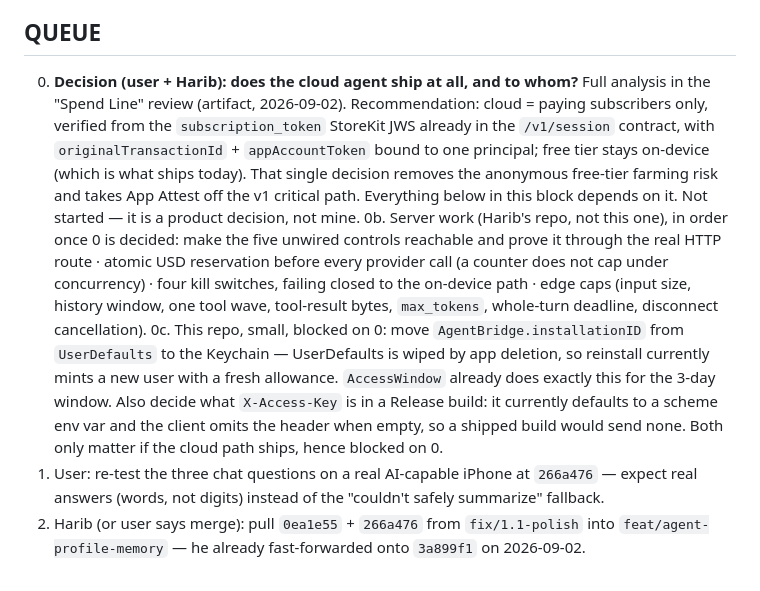
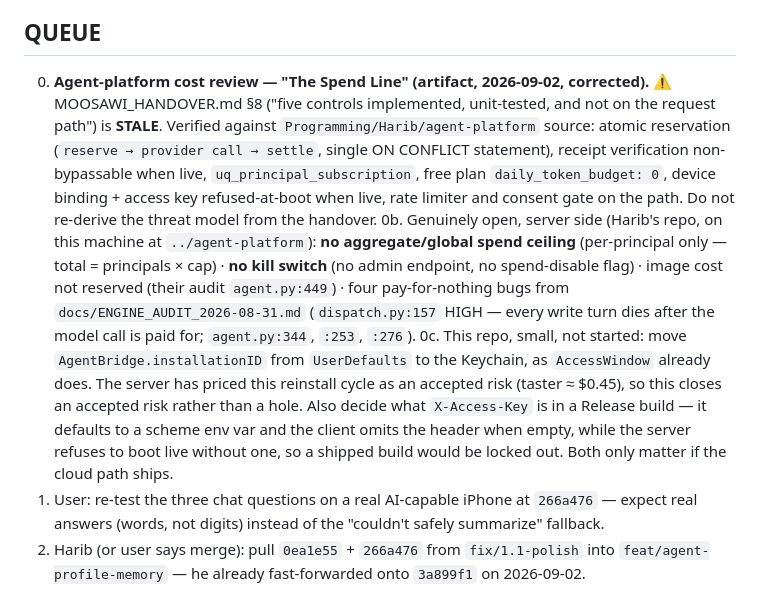
Before and after one commit to haribsub955-glitch/hair-compass-ai-5, a Markdown page: CLAUDE.md, the part around the change. GitHub-like rendering.

Commit message:
docs: correct the agent-platform review against the server source
The handover's "five unwired controls" is stale. Read the actual
agent-platform repo (it is on this machine, contrary to what the first pass
assumed): atomic reservation, non-bypassable receipt verification, zero
cloud budget on the free plan, and boot-time refusal without device binding
or an access key are all already implemented.

What is genuinely open is narrower and sharper: no aggregate spend ceiling,
no kill switch, images not reserved, and four money-wasting bugs already
catalogued in the server's own engine audit.

Co-Authored-By: Claude Opus 5 (1M context) <noreply@anthropic.com>
Claude-Session: https://claude.ai/code/session_01TCmEf94dDZaERGJVUe9Xd5

```diff
--- a/CLAUDE.md
+++ b/CLAUDE.md
@@ -79,24 +79,25 @@ xcodebuild test -project "Hair Compass AI 5.xcodeproj" -scheme "Hair Compass AI
 
 ## QUEUE
 
-0. **Decision (user + Harib): does the cloud agent ship at all, and to whom?** Full analysis in
-   the "Spend Line" review (artifact, 2026-09-02). Recommendation: cloud = paying subscribers
-   only, verified from the `subscription_token` StoreKit JWS already in the `/v1/session`
-   contract, with `originalTransactionId` + `appAccountToken` bound to one principal; free tier
-   stays on-device (which is what ships today). That single decision removes the anonymous
-   free-tier farming risk and takes App Attest off the v1 critical path. Everything below in
-   this block depends on it. Not started — it is a product decision, not mine.
-0b. Server work (Harib's repo, not this one), in order once 0 is decided: make the five unwired
-   controls reachable and prove it through the real HTTP route · atomic USD reservation before
-   every provider call (a counter does not cap under concurrency) · four kill switches, failing
-   closed to the on-device path · edge caps (input size, history window, one tool wave,
-   tool-result bytes, `max_tokens`, whole-turn deadline, disconnect cancellation).
-0c. This repo, small, blocked on 0: move `AgentBridge.installationID` from `UserDefaults` to the
-   Keychain — UserDefaults is wiped by app deletion, so reinstall currently mints a new user with
-   a fresh allowance. `AccessWindow` already does exactly this for the 3-day window. Also decide
-   what `X-Access-Key` is in a Release build: it currently defaults to a scheme env var and the
-   client omits the header when empty, so a shipped build would send none. Both only matter if
-   the cloud path ships, hence blocked on 0.
+0. **Agent-platform cost review — "The Spend Line" (artifact, 2026-09-02, corrected).**
+   ⚠️ MOOSAWI_HANDOVER.md §8 ("five controls implemented, unit-tested, and not on the request
+   path") is **STALE**. Verified against `Programming/Harib/agent-platform` source: atomic
+   reservation (`reserve → provider call → settle`, single ON CONFLICT statement), receipt
+   verification non-bypassable when live, `uq_principal_subscription`, free plan
+   `daily_token_budget: 0`, device binding + access key refused-at-boot when live, rate limiter
+   and consent gate on the path. Do not re-derive the threat model from the handover.
+0b. Genuinely open, server side (Harib's repo, on this machine at `../agent-platform`):
+   **no aggregate/global spend ceiling** (per-principal only — total = principals × cap) ·
+   **no kill switch** (no admin endpoint, no spend-disable flag) · image cost not reserved
+   (their audit `agent.py:449`) · four pay-for-nothing bugs from
+   `docs/ENGINE_AUDIT_2026-08-31.md` (`dispatch.py:157` HIGH — every write turn dies after the
+   model call is paid for; `agent.py:344`, `:253`, `:276`).
+0c. This repo, small, not started: move `AgentBridge.installationID` from `UserDefaults` to the
+   Keychain, as `AccessWindow` already does. The server has priced this reinstall cycle as an
+   accepted risk (taster ≈ $0.45), so this closes an accepted risk rather than a hole. Also
+   decide what `X-Access-Key` is in a Release build — it defaults to a scheme env var and the
+   client omits the header when empty, while the server refuses to boot live without one, so a
+   shipped build would be locked out. Both only matter if the cloud path ships.
 1. User: re-test the three chat questions on a real AI-capable iPhone at `266a476` — expect
    real answers (words, not digits) instead of the "couldn't safely summarize" fallback.
 2. Harib (or user says merge): pull `0ea1e55` + `266a476` from `fix/1.1-polish` into
```
